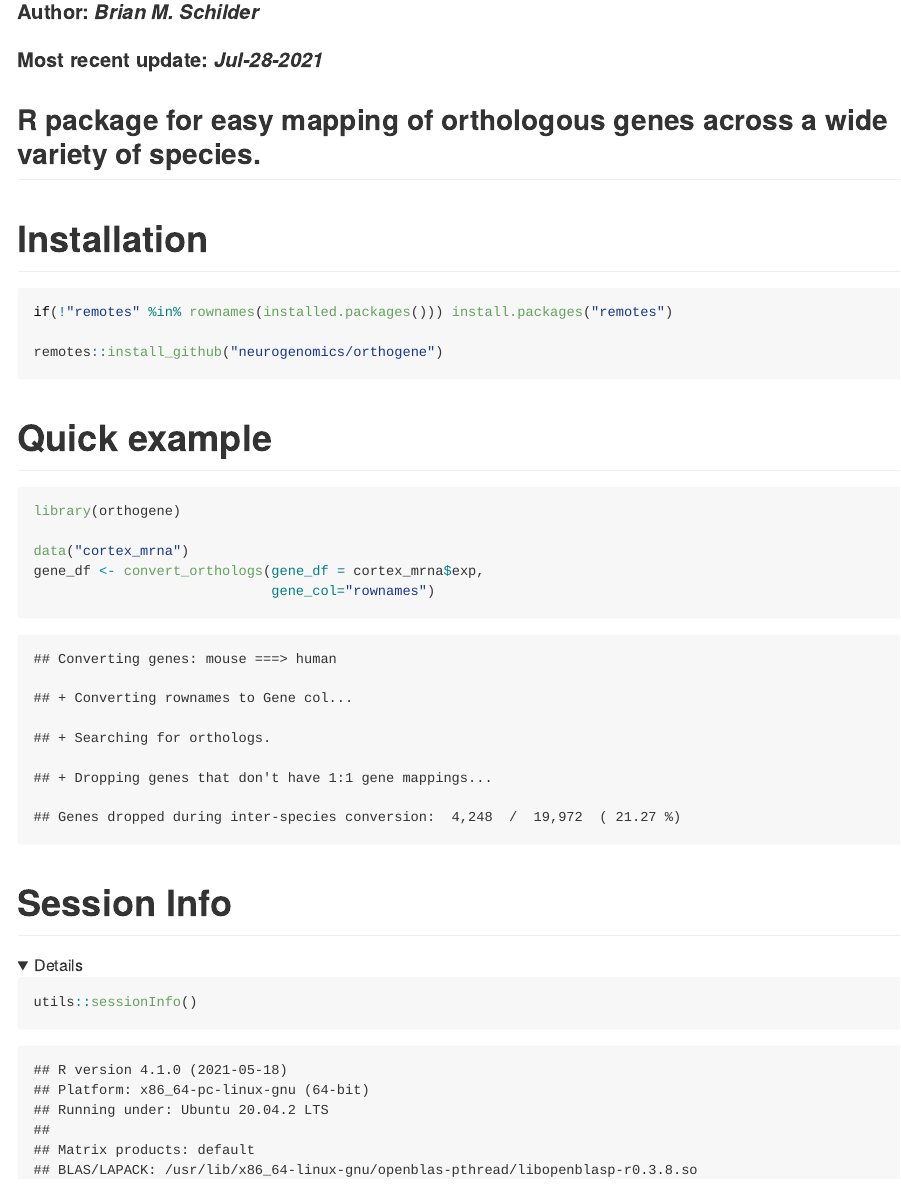
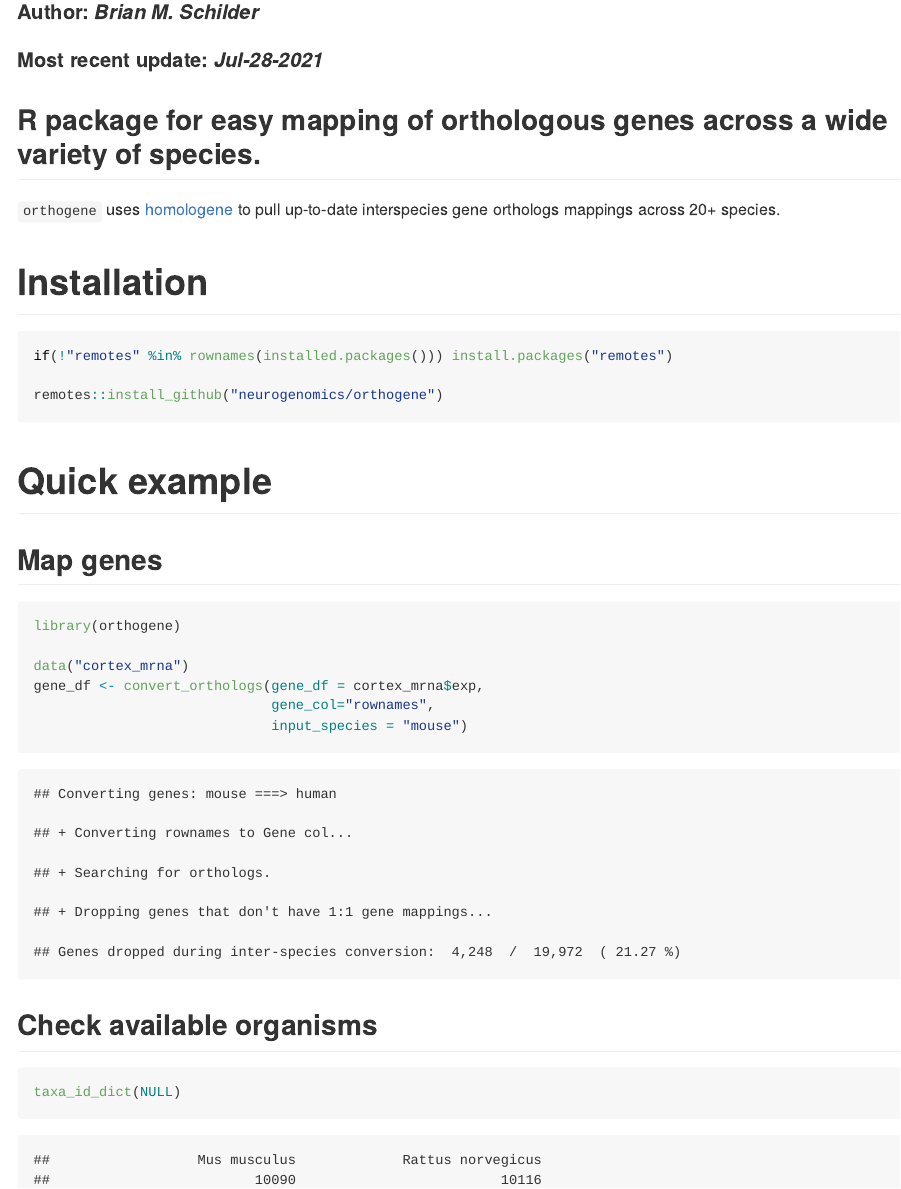
Before and after one commit to neurogenomics/orthogene, an R Markdown document (README.Rmd): the page in a window 1100 px wide, from 480 px down. The pictures show the output file README.md that the author committed with the source, drawn offline in the style of GitHub; folded parts are opened.

Commit message:
Add example to readme
Former-commit-id: 85e5dfa65d4d309238b100030b391e012442e7c3

````diff
--- a/README.Rmd
+++ b/README.Rmd
@@ -14,6 +14,8 @@ knitr::opts_chunk$set(echo = T)
 
 ## R package for easy mapping of orthologous genes across a wide variety of species.
 
+`orthogene` uses [homologene](https://github.com/oganm/homologene) to pull up-to-date interspecies gene orthologs mappings across 20+ species.
+
 # Installation
 
 ```{r, eval=F}
@@ -24,13 +26,23 @@ remotes::install_github("neurogenomics/orthogene")
 
 # Quick example
 
+## Map genes
+
 ```{r}
 library(orthogene)
 
 data("cortex_mrna")
 gene_df <- convert_orthologs(gene_df = cortex_mrna$exp,
-                             gene_col="rownames")
+                             gene_col="rownames",
+                             input_species = "mouse")
 ```
+
+## Check available organisms
+
+```{r}
+taxa_id_dict(NULL)
+```
+
 
 # Session Info
 
````
Also changed, not shown: R/convert_orthologs.R (+2 -2 lines), README.md.
